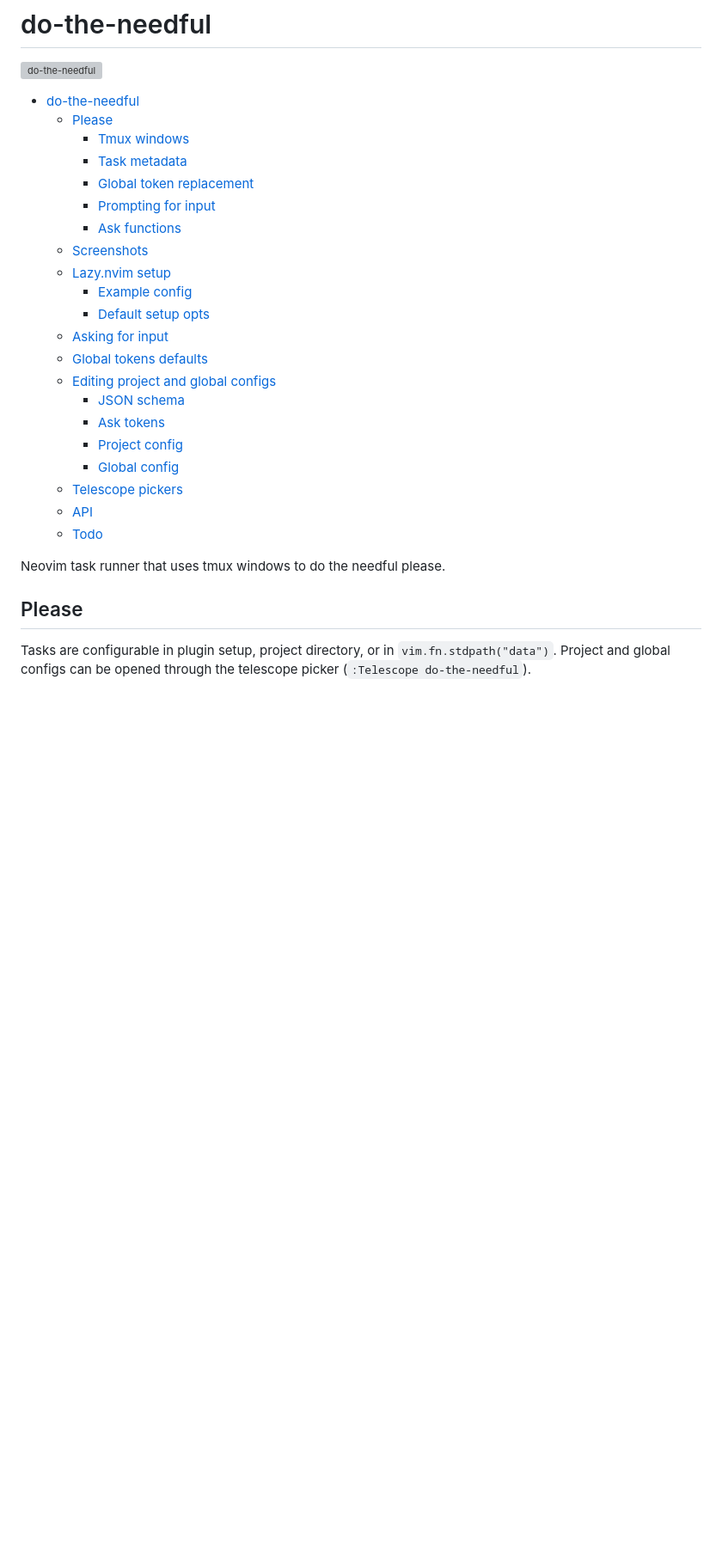
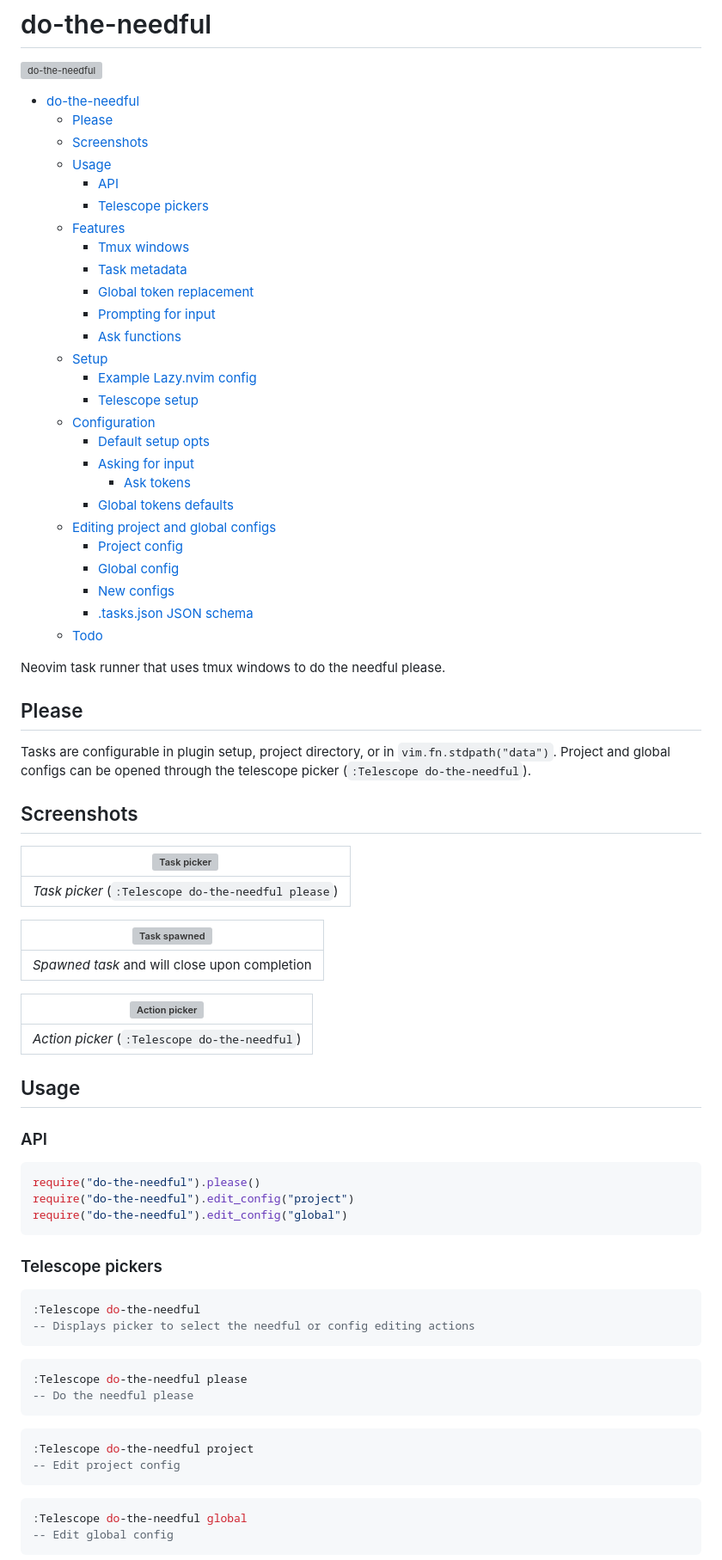
Before and after one commit to catgoose/do-the-needful.nvim, a Markdown page: README.md, the part around one of its changes. Shown at 86% size. Drawn GitHub-style; blank space fills up the shorter version; grey boxes are pictures that could not be loaded.

````diff
--- a/README.md
+++ b/README.md
@@ -6,24 +6,29 @@
 
 - [do-the-needful](#do-the-needful)
   - [Please](#please)
+  - [Screenshots](#screenshots)
+  - [Usage](#usage)
+    - [API](#api)
+    - [Telescope pickers](#telescope-pickers)
+  - [Features](#features)
     - [Tmux windows](#tmux-windows)
     - [Task metadata](#task-metadata)
     - [Global token replacement](#global-token-replacement)
     - [Prompting for input](#prompting-for-input)
     - [Ask functions](#ask-functions)
-  - [Screenshots](#screenshots)
-  - [Lazy.nvim setup](#lazynvim-setup)
-    - [Example config](#example-config)
+  - [Setup](#setup)
+    - [Example Lazy.nvim config](#example-lazynvim-config)
+    - [Telescope setup](#telescope-setup)
+  - [Configuration](#configuration)
     - [Default setup opts](#default-setup-opts)
-  - [Asking for input](#asking-for-input)
-  - [Global tokens defaults](#global-tokens-defaults)
+    - [Asking for input](#asking-for-input)
+      - [Ask tokens](#ask-tokens)
+    - [Global tokens defaults](#global-tokens-defaults)
   - [Editing project and global configs](#editing-project-and-global-configs)
-    - [JSON schema](#json-schema)
-    - [Ask tokens](#ask-tokens)
     - [Project config](#project-config)
     - [Global config](#global-config)
-  - [Telescope pickers](#telescope-pickers)
-  - [API](#api)
+    - [New configs](#new-configs)
+    - [.tasks.json JSON schema](#tasksjson-json-schema)
   - [Todo](#todo)
   <!--toc:end-->
 
@@ -34,3 +39,50 @@ Neovim task runner that uses tmux windows to do the needful please.
 Tasks are configurable in plugin setup, project directory, or in
 `vim.fn.stdpath("data")`. Project and global configs can be opened through
 the telescope picker (`:Telescope do-the-needful`).
+
+## Screenshots
+
+| ![Task picker](https://tinyurl.com/bdeerawy "Task picker") |
+| :--------------------------------------------------------: |
+|     _Task picker_ (`:Telescope do-the-needful please`)     |
+
+| ![Task spawned](https://tinyurl.com/3sftpu67 "Task spawned") |
+| :----------------------------------------------------------: |
+|        _Spawned task_ and will close upon completion         |
+
+| ![Action picker](https://tinyurl.com/23uh9hv3 "Action picker") |
+| :------------------------------------------------------------: |
+|         _Action picker_ (`:Telescope do-the-needful`)          |
+
+## Usage
+
+### API
+
+```lua
+require("do-the-needful").please()
+require("do-the-needful").edit_config("project")
+require("do-the-needful").edit_config("global")
+```
+
+### Telescope pickers
+
+```lua
+:Telescope do-the-needful
+-- Displays picker to select the needful or config editing actions
+```
+
+```lua
+:Telescope do-the-needful please
+-- Do the needful please
+```
+
+```lua
+:Telescope do-the-needful project
+-- Edit project config
+```
+
+```lua
+:Telescope do-the-needful global
+-- Edit global config
+```
+
````
Also changed, not shown: other parts of README.md (+69 -100 lines).
